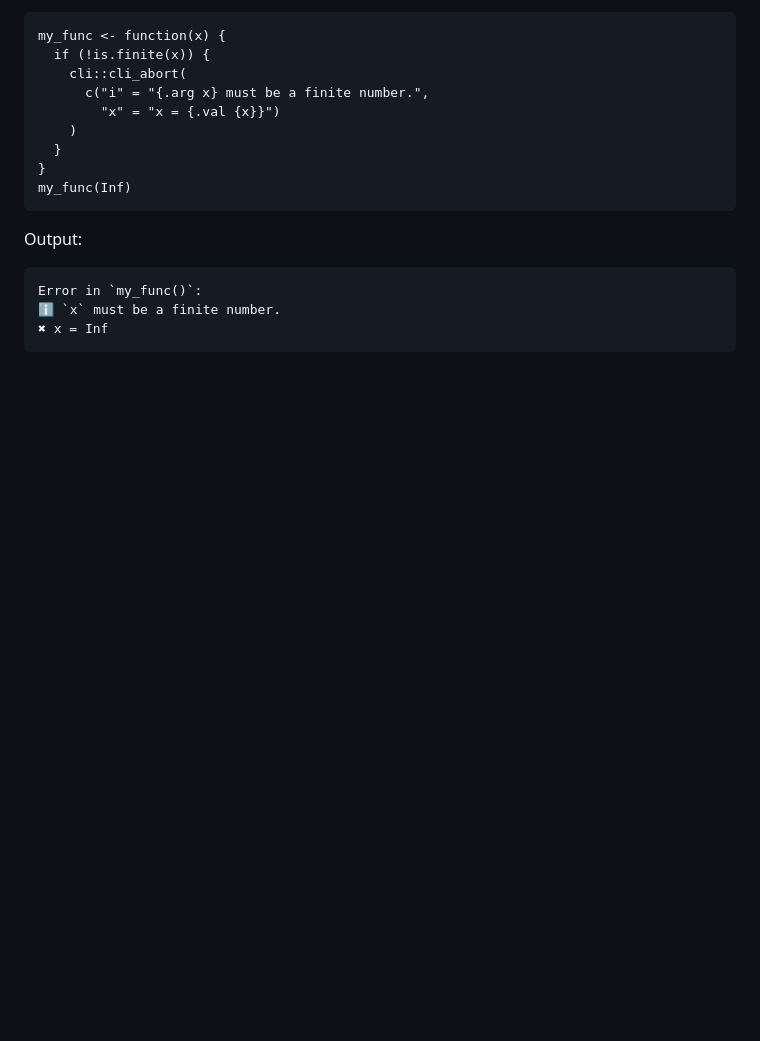
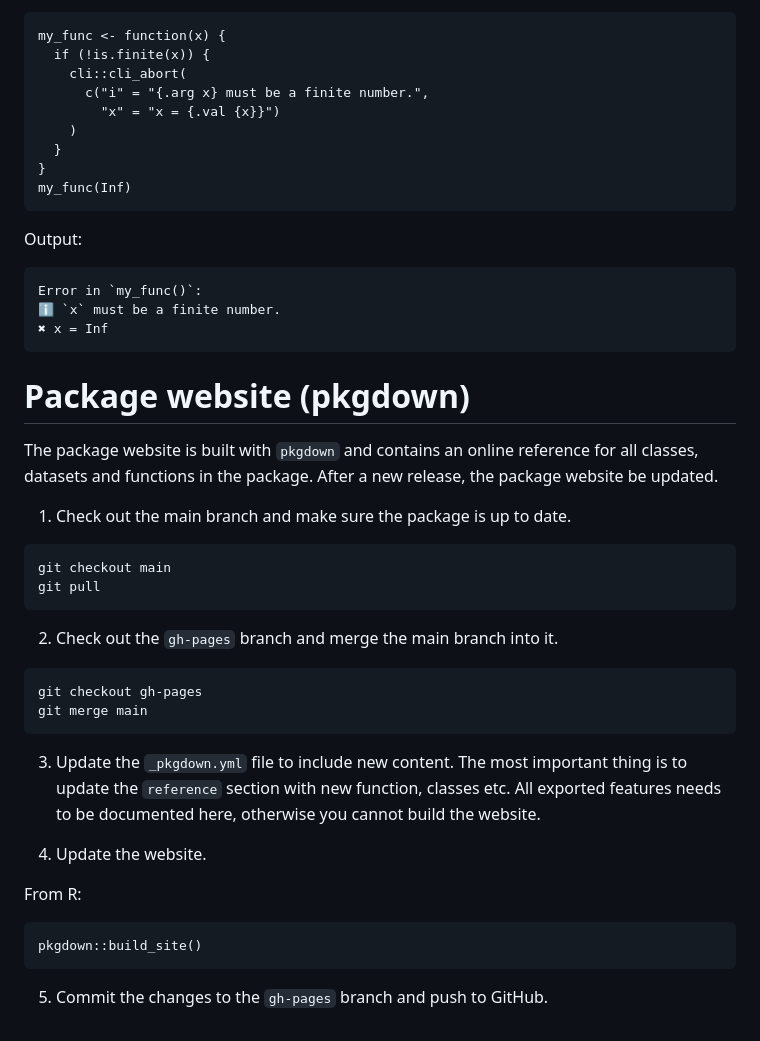
Before and after one commit to PixelgenTechnologies/pixelatorR, a Markdown page: DEVELOPERS.md, the part around the change. Rendered like a GitHub page; blank space fills up the shorter version.

Commit message:
Updated DEVELOPERS instructions for pkgdown

`````diff
--- a/DEVELOPERS.md
+++ b/DEVELOPERS.md
@@ -199,3 +199,32 @@ Error in `my_func()`:
 ℹ `x` must be a finite number.
 ✖ x = Inf
 ````
+
+# Package website (pkgdown)
+
+The package website is built with `pkgdown` and contains an online reference for all classes, datasets and functions in the package. After a new release, the package website be updated.
+
+1. Check out the main branch and make sure the package is up to date.
+
+````
+git checkout main
+git pull
+````
+
+2. Check out the `gh-pages` branch and merge the main branch into it.
+
+````
+git checkout gh-pages
+git merge main
+````
+
+3. Update the `_pkgdown.yml` file to include new content. The most important thing is to update the `reference` section with new function, classes etc. All exported features needs to be documented here, otherwise you cannot build the website.
+
+4. Update the website.
+
+From R:
+````
+pkgdown::build_site()
+````
+
+5. Commit the changes to the `gh-pages` branch and push to GitHub.
`````
